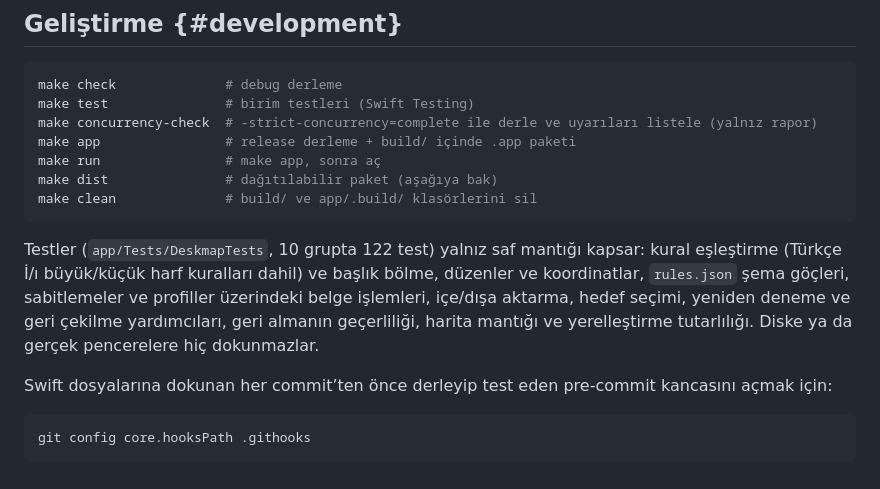
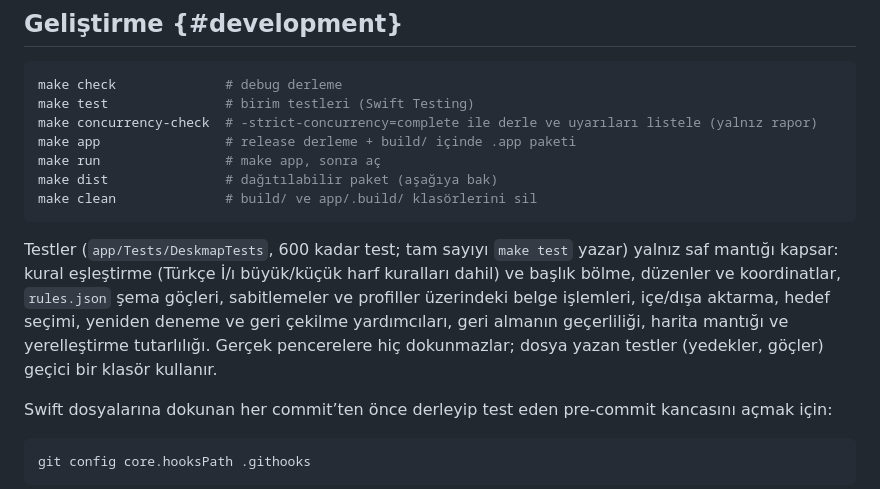
Before and after one commit to cnkndmr/Deskmap, a Markdown page: docs/tr/reference.md, the part around the change. Drawn GitHub-style.

Commit message:
Docs: replace the stale test count and clarify which tests write files (EN + TR)

````diff
--- a/docs/tr/reference.md
+++ b/docs/tr/reference.md
@@ -762,13 +762,15 @@ make dist               # dağıtılabilir paket (aşağıya bak)
 make clean              # build/ ve app/.build/ klasörlerini sil
 ```
 
-Testler (`app/Tests/DeskmapTests`, 10 grupta 122 test) yalnız saf mantığı
+Testler (`app/Tests/DeskmapTests`, 600 kadar test; tam sayıyı `make test`
+yazar) yalnız saf mantığı
 kapsar: kural eşleştirme (Türkçe İ/ı büyük/küçük harf kuralları dahil) ve
 başlık bölme, düzenler ve koordinatlar, `rules.json` şema göçleri,
 sabitlemeler ve profiller üzerindeki belge işlemleri, içe/dışa aktarma, hedef
 seçimi, yeniden deneme ve geri çekilme yardımcıları, geri almanın
-geçerliliği, harita mantığı ve yerelleştirme tutarlılığı. Diske ya da gerçek
-pencerelere hiç dokunmazlar.
+geçerliliği, harita mantığı ve yerelleştirme tutarlılığı. Gerçek pencerelere
+hiç dokunmazlar; dosya yazan testler (yedekler, göçler) geçici
+bir klasör kullanır.
 
 Swift dosyalarına dokunan her commit’ten önce derleyip test eden pre-commit
 kancasını açmak için:
````
Also changed, not shown: docs/reference.md (+4 -3 lines).
